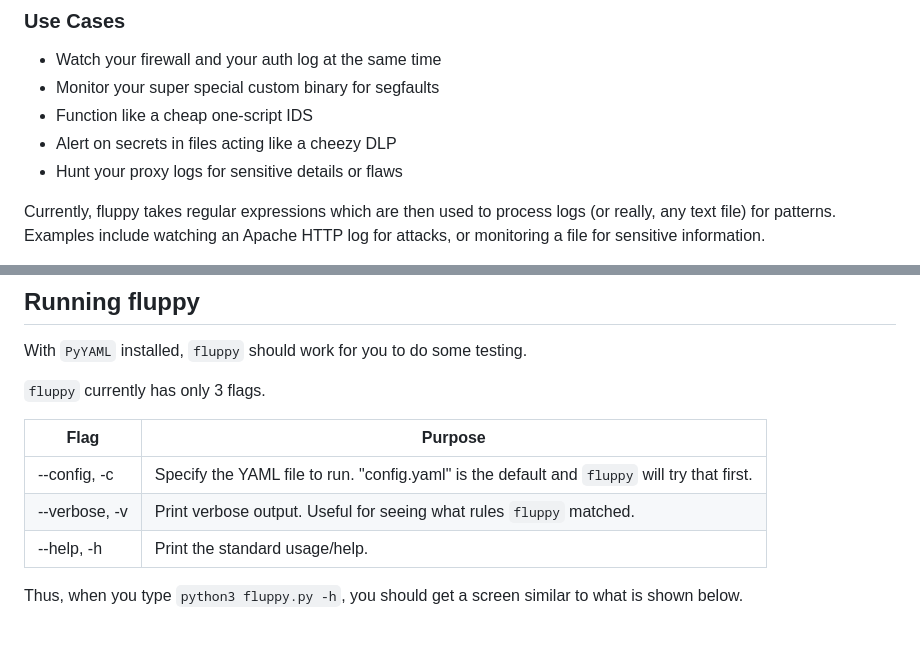
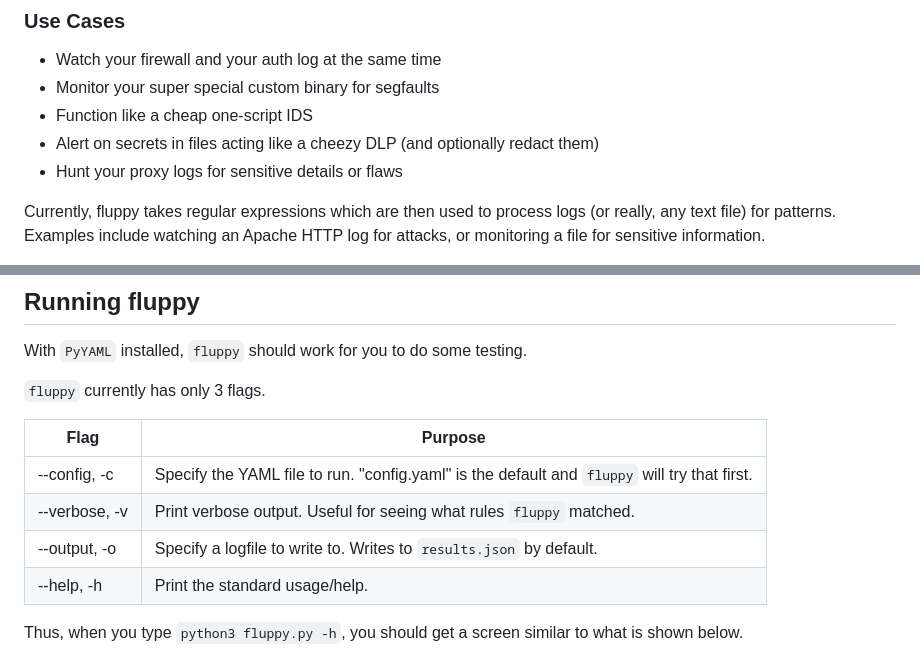
Before and after one commit to 0xffe49090/GBBZNALFRPERGF, a Markdown page: 1_FLUPPY/README.md, 2 parts joined by grey strips. Drawn GitHub-style; blank space fills up the shorter version.

```diff
--- a/1_FLUPPY/README.md
+++ b/1_FLUPPY/README.md
@@ -124,7 +127,7 @@ Also, `fluppy` defines alert thresholds and a cooldown period so as not to spam
 - Watch your firewall and your auth log at the same time
 - Monitor your super special custom binary for segfaults
 - Function like a cheap one-script IDS
-- Alert on secrets in files acting like a cheezy DLP
+- Alert on secrets in files acting like a cheezy DLP (and optionally redact them)
 - Hunt your proxy logs for sensitive details or flaws
 
 Currently, fluppy takes regular expressions which are then used to process logs (or really, any text file) for patterns. Examples include watching an Apache HTTP log for attacks, or monitoring a file for sensitive information.
@@ -160,6 +163,7 @@ Flag|Purpose
 ----|-------
 --config, -c|Specify the YAML file to run. "config.yaml" is the default and `fluppy` will try that first.
 --verbose, -v|Print verbose output. Useful for seeing what rules `fluppy` matched.
+--output, -o|Specify a logfile to write to. Writes to `results.json` by default.
 --help, -h|Print the standard usage/help.
 
 Thus, when you type `python3 fluppy.py -h`, you should get a screen similar to what is shown below.
```
Also changed, not shown: other parts of 1_FLUPPY/README.md (+25 -1 lines).
